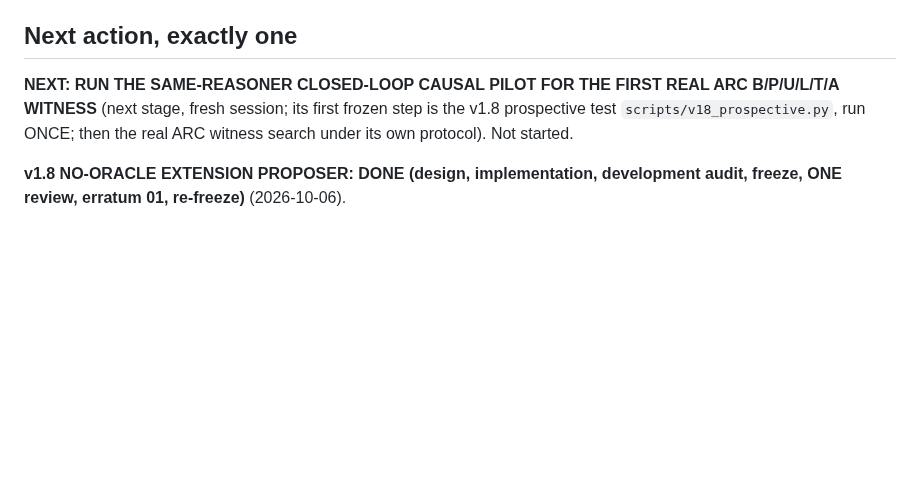
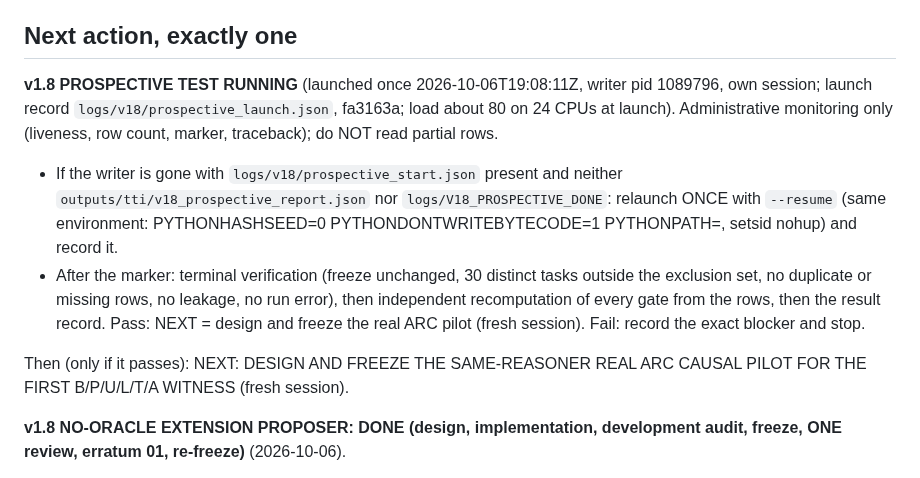
Before and after one commit to ChimdiWalter/Symbolic_Reasoning_LLM_ARC-AGI, a Markdown page: RESUME.md, the part around the change. GitHub-like rendering; blank space fills up the shorter version.

Commit message:
Updating RESUME with the running v1.8 prospective test and its resume rule

```diff
--- a/RESUME.md
+++ b/RESUME.md
@@ -179,10 +179,23 @@ hidden answer may be read to supply one.
 
 ## Next action, exactly one
 
-**NEXT: RUN THE SAME-REASONER CLOSED-LOOP CAUSAL PILOT FOR THE FIRST REAL ARC
-B/P/U/L/T/A WITNESS** (next stage, fresh session; its first frozen step is
-the v1.8 prospective test `scripts/v18_prospective.py`, run ONCE; then the
-real ARC witness search under its own protocol). Not started.
+**v1.8 PROSPECTIVE TEST RUNNING** (launched once 2026-10-06T19:08:11Z,
+writer pid 1089796, own session; launch record `logs/v18/prospective_launch.json`,
+fa3163a; load about 80 on 24 CPUs at launch). Administrative monitoring only
+(liveness, row count, marker, traceback); do NOT read partial rows.
+- If the writer is gone with `logs/v18/prospective_start.json` present and
+  neither `outputs/tti/v18_prospective_report.json` nor
+  `logs/V18_PROSPECTIVE_DONE`: relaunch ONCE with `--resume` (same
+  environment: PYTHONHASHSEED=0 PYTHONDONTWRITEBYTECODE=1 PYTHONPATH=<tti>,
+  setsid nohup) and record it.
+- After the marker: terminal verification (freeze unchanged, 30 distinct
+  tasks outside the exclusion set, no duplicate or missing rows, no leakage,
+  no run error), then independent recomputation of every gate from the rows,
+  then the result record. Pass: NEXT = design and freeze the real ARC pilot
+  (fresh session). Fail: record the exact blocker and stop.
+
+Then (only if it passes): NEXT: DESIGN AND FREEZE THE SAME-REASONER REAL ARC
+CAUSAL PILOT FOR THE FIRST B/P/U/L/T/A WITNESS (fresh session).
 
 **v1.8 NO-ORACLE EXTENSION PROPOSER: DONE (design, implementation,
 development audit, freeze, ONE review, erratum 01, re-freeze)** (2026-10-06).
```
